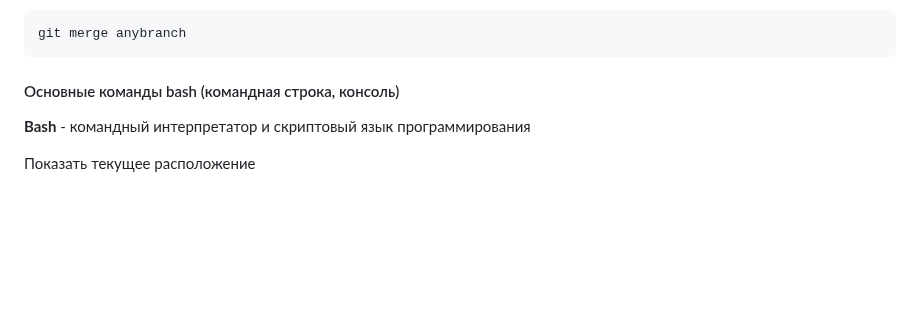
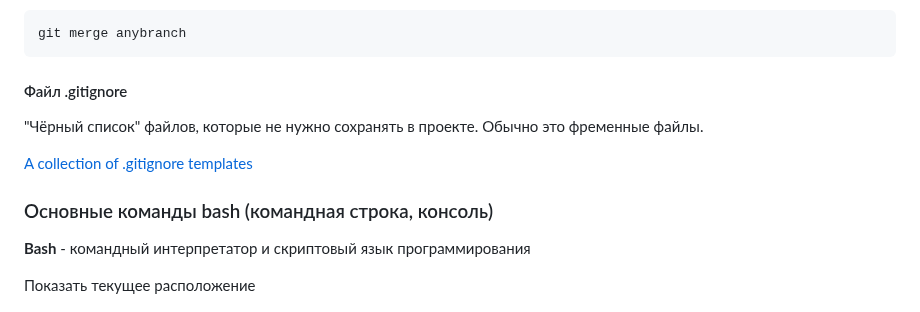
Before and after one commit to yufusawa/MfuaGit, a Markdown page: README.md, the part around the change. GitHub-like rendering; blank space fills up the shorter version.

````diff
--- a/README.md
+++ b/README.md
@@ -482,7 +482,13 @@ git switch master
 git merge anybranch
 ```
 
-#### Основные команды bash (командная строка, консоль)
+#### Файл .gitignore
+
+"Чёрный список" файлов, которые не нужно сохранять в проекте. Обычно это фременные файлы.
+
+[A collection of .gitignore templates](https://github.com/github/gitignore)
+
+### Основные команды bash (командная строка, консоль)
 
 **Bash** - командный интерпретатор и скриптовый язык программирования
 
````
